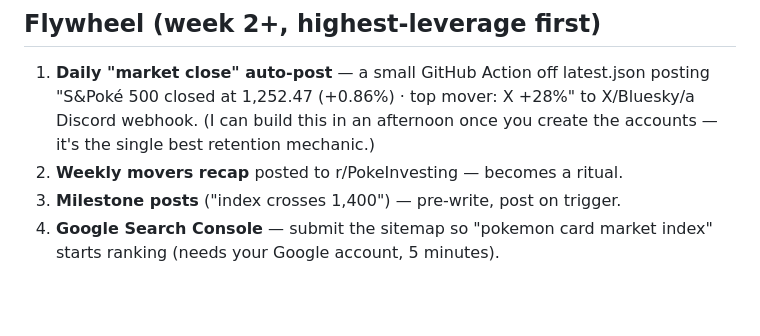
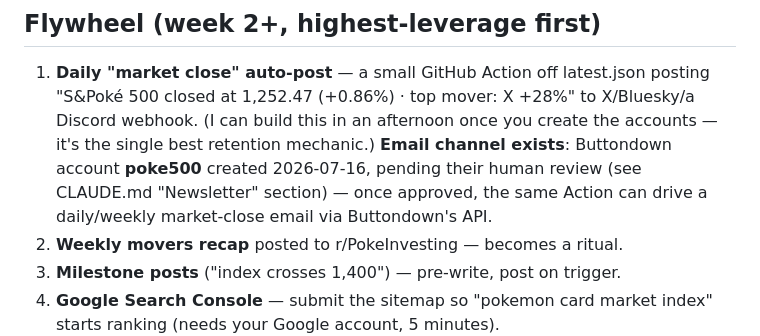
Before and after one commit to ninjahawk/S-and-Poke-500, a Markdown page: LAUNCH.md, the part around the change. Rendered like a GitHub page; blank space fills up the shorter version.

```diff
--- a/LAUNCH.md
+++ b/LAUNCH.md
@@ -125,7 +125,10 @@ Charizard worth more than my car") → the chart ("the whole market, one line
 1. **Daily "market close" auto-post** — a small GitHub Action off latest.json posting
    "S&Poké 500 closed at 1,252.47 (+0.86%) · top mover: X +28%" to X/Bluesky/a
    Discord webhook. (I can build this in an afternoon once you create the accounts —
-   it's the single best retention mechanic.)
+   it's the single best retention mechanic.) **Email channel exists**: Buttondown
+   account **poke500** created 2026-07-16, pending their human review (see
+   CLAUDE.md "Newsletter" section) — once approved, the same Action can drive a
+   daily/weekly market-close email via Buttondown's API.
 2. **Weekly movers recap** posted to r/PokeInvesting — becomes a ritual.
 3. **Milestone posts** ("index crosses 1,400") — pre-write, post on trigger.
 4. **Google Search Console** — submit the sitemap so "pokemon card market index"
```
Also changed, not shown: CLAUDE.md (+34 -6 lines).
